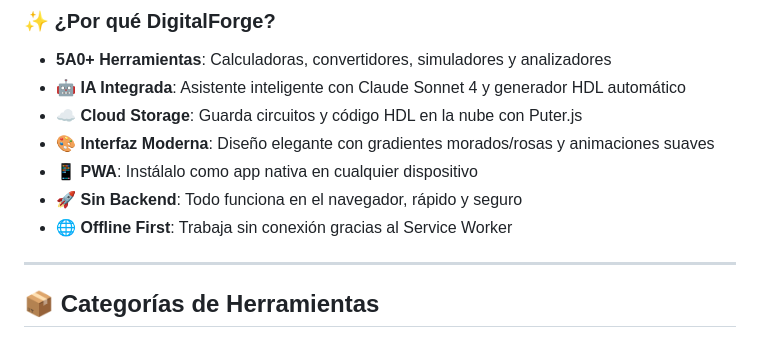
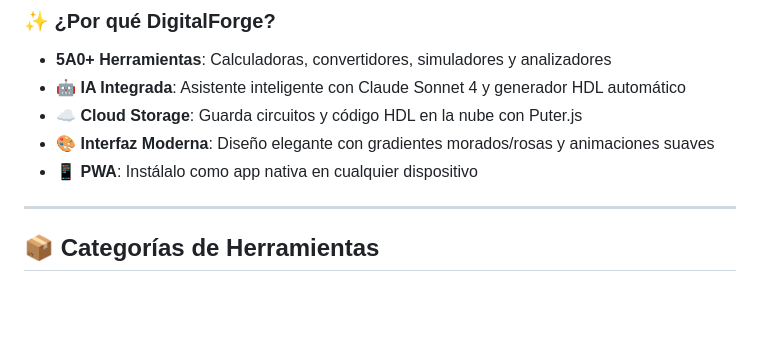
Before and after one commit to Un2versidad/DigitalForge, a Markdown page: README.md, the part around the change. Rendered like a GitHub page; blank space fills up the shorter version.

```diff
--- a/README.md
+++ b/README.md
@@ -40,8 +40,6 @@
 - ☁️ **Cloud Storage**: Guarda circuitos y código HDL en la nube con Puter.js
 - 🎨 **Interfaz Moderna**: Diseño elegante con gradientes morados/rosas y animaciones suaves
 - 📱 **PWA**: Instálalo como app nativa en cualquier dispositivo
-- 🚀 **Sin Backend**: Todo funciona en el navegador, rápido y seguro
-- 🌐 **Offline First**: Trabaja sin conexión gracias al Service Worker
 ---
 
 ## 📦 Categorías de Herramientas
```
